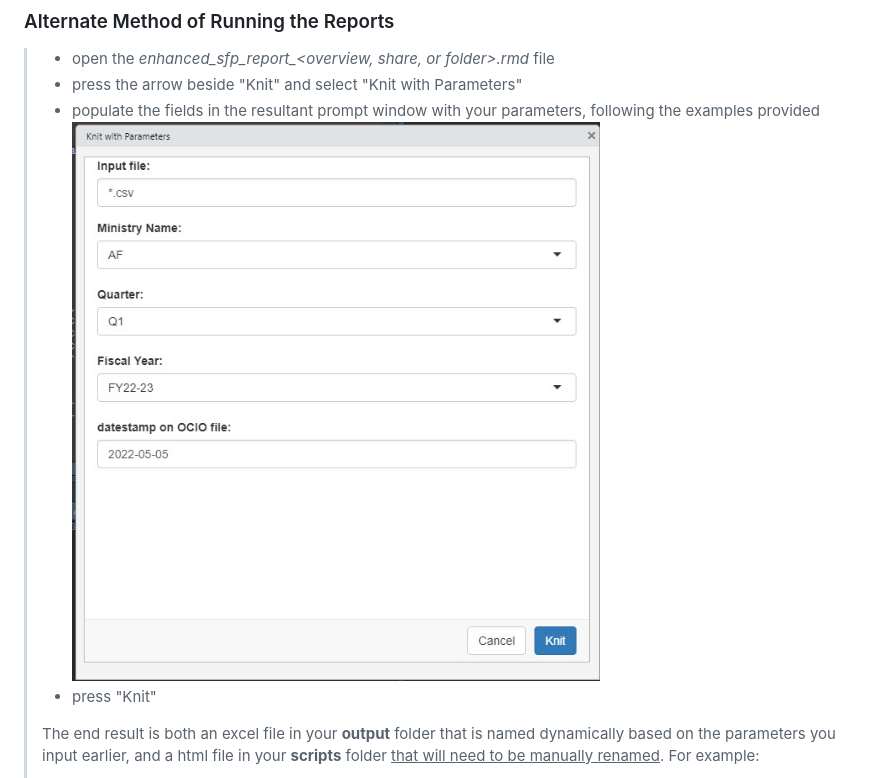
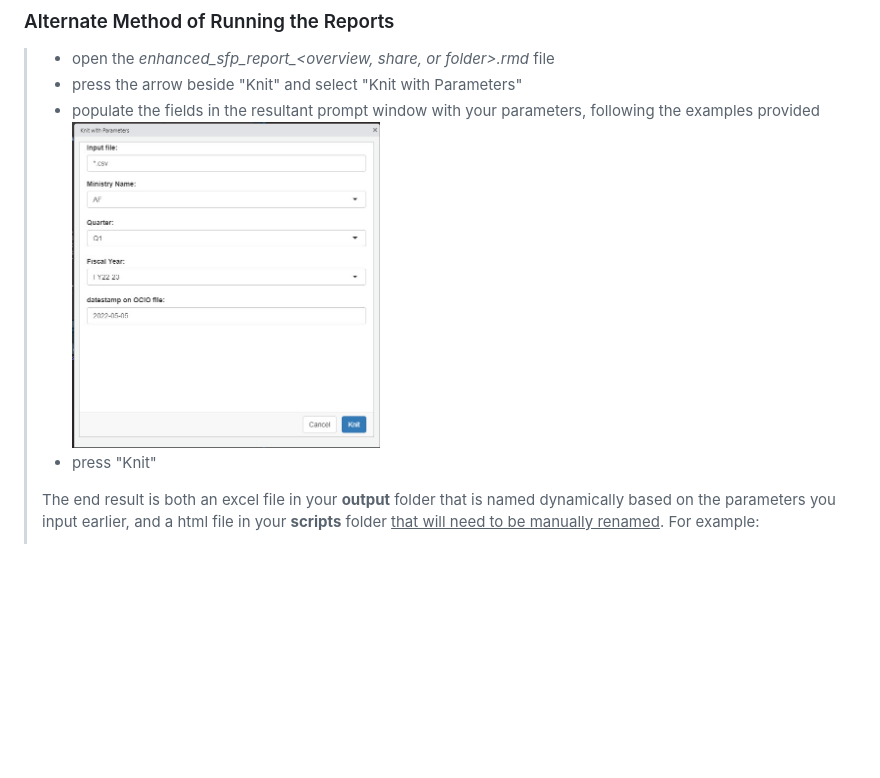
Before and after one commit to bcgov/nr-optimize-sfp, a Markdown page: docs/README_EnhancedSFP_Reports.md, the part around the change. Drawn GitHub-style; blank space fills up the shorter version.

```diff
--- a/docs/README_EnhancedSFP_Reports.md
+++ b/docs/README_EnhancedSFP_Reports.md
@@ -79,7 +79,7 @@ render_report("2022-05-01_IRR_SFP_Enhanced_Data.csv", "IRR",  "/ifs/sharedfile/t
 > -   open the *enhanced_sfp_report_<overview, share, or folder>.rmd* file
 > -   press the arrow beside "Knit" and select "Knit with Parameters"
 > -   populate the fields in the resultant prompt window with your parameters, following the examples provided\
->     ![Knit Parameters prompt](KWP.jpg)
+>     <img src="https://github.com/bcgov/nr-optimize-sfp/blob/main/docs/KWP.jpg" width=40% height=40%>
 > -   press "Knit"
 >
 > The end result is both an excel file in your **output** folder that is named dynamically based on the parameters you input earlier, and a html file in your **scripts** folder <ins>that will need to be manually renamed</ins>. For example:
```
